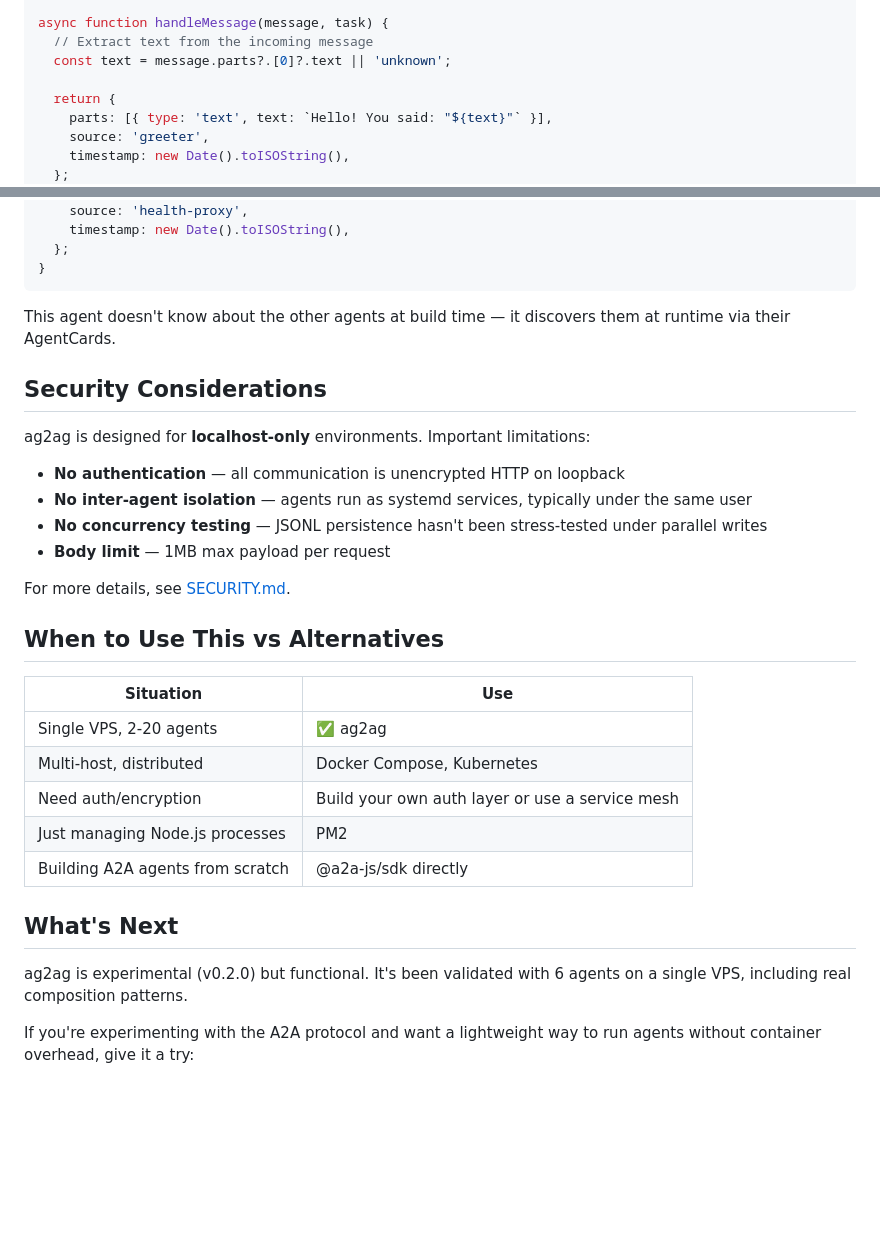
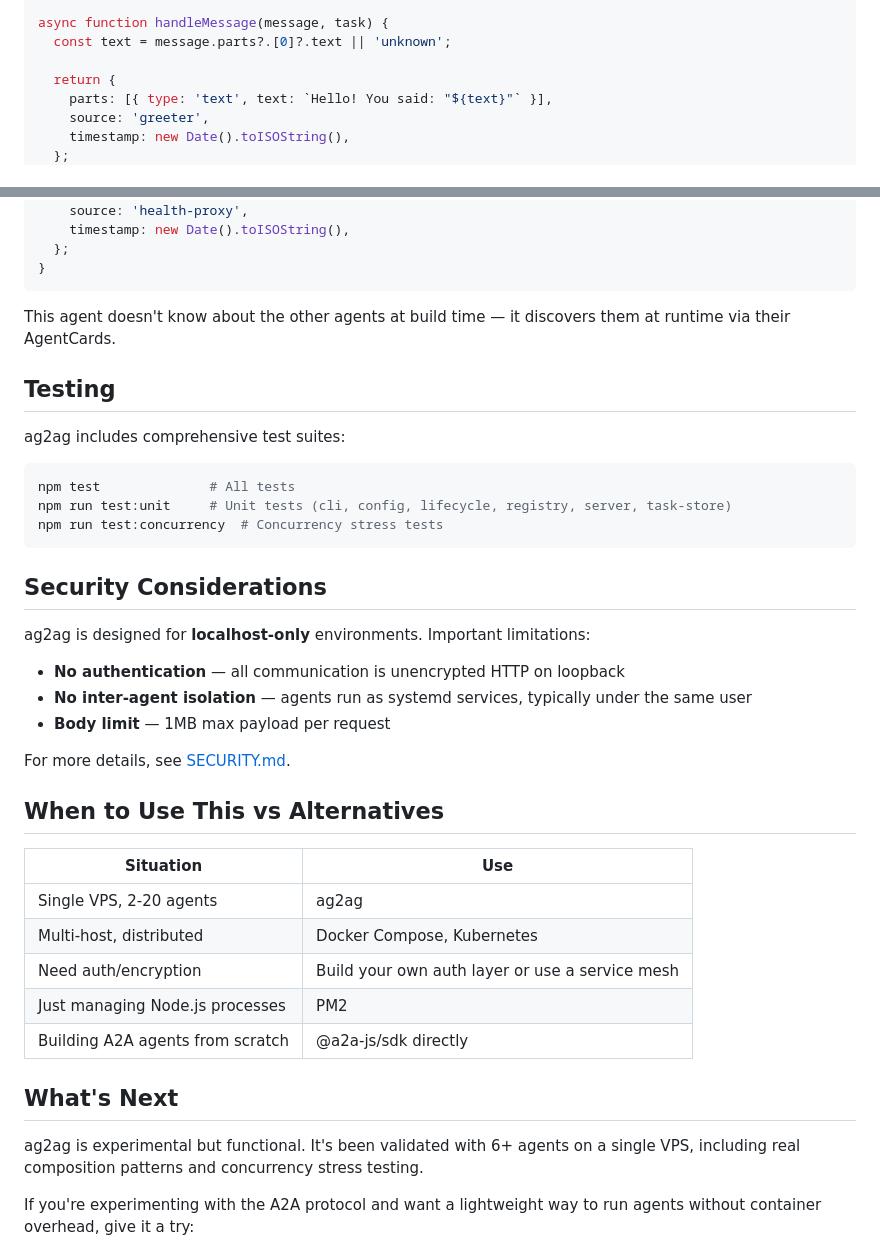
Before and after one commit to Maretto/ag2ag, a Markdown page: docs/tutorial.md, 2 parts joined by grey strips. GitHub-like rendering; blank space fills up the shorter version.

````diff
--- a/docs/tutorial.md
+++ b/docs/tutorial.md
@@ -77,7 +81,6 @@ const card = {
 };
 
 async function handleMessage(message, task) {
-  // Extract text from the incoming message
   const text = message.parts?.[0]?.text || 'unknown';
 
   return {
@@ -230,13 +264,22 @@ async function handleMessage(message, task) {
 
 This agent doesn't know about the other agents at build time — it discovers them at runtime via their AgentCards.
 
+## Testing
+
+ag2ag includes comprehensive test suites:
+
+```bash
+npm test              # All tests
+npm run test:unit     # Unit tests (cli, config, lifecycle, registry, server, task-store)
+npm run test:concurrency  # Concurrency stress tests
+```
+
 ## Security Considerations
 
 ag2ag is designed for **localhost-only** environments. Important limitations:
 
 - **No authentication** — all communication is unencrypted HTTP on loopback
 - **No inter-agent isolation** — agents run as systemd services, typically under the same user
-- **No concurrency testing** — JSONL persistence hasn't been stress-tested under parallel writes
 - **Body limit** — 1MB max payload per request
 
 For more details, see [SECURITY.md](https://github.com/Maretto/ag2ag/blob/main/SECURITY.md).
@@ -245,7 +288,7 @@ For more details, see [SECURITY.md](https://github.com/Maretto/ag2ag/blob/main/S
 
 | Situation | Use |
 |---|---|
-| Single VPS, 2-20 agents | ✅ ag2ag |
+| Single VPS, 2-20 agents | ag2ag |
 | Multi-host, distributed | Docker Compose, Kubernetes |
 | Need auth/encryption | Build your own auth layer or use a service mesh |
 | Just managing Node.js processes | PM2 |
@@ -253,7 +296,7 @@ For more details, see [SECURITY.md](https://github.com/Maretto/ag2ag/blob/main/S
 
 ## What's Next
 
-ag2ag is experimental (v0.2.0) but functional. It's been validated with 6 agents on a single VPS, including real composition patterns.
+ag2ag is experimental but functional. It's been validated with 6+ agents on a single VPS, including real composition patterns and concurrency stress testing.
 
 If you're experimenting with the A2A protocol and want a lightweight way to run agents without container overhead, give it a try:
 
````
Also changed, not shown: other parts of docs/tutorial.md (+42 -7 lines).
